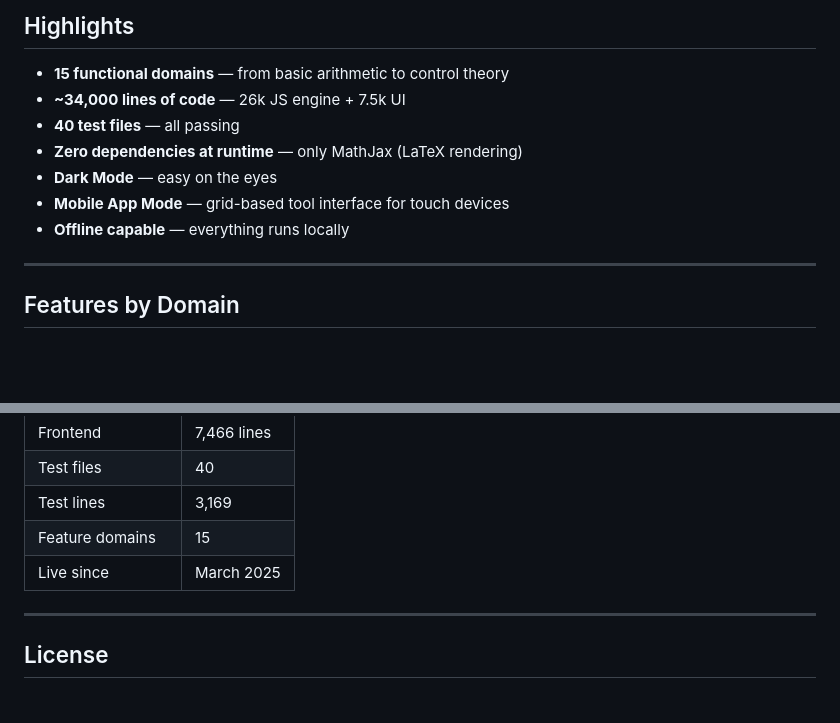
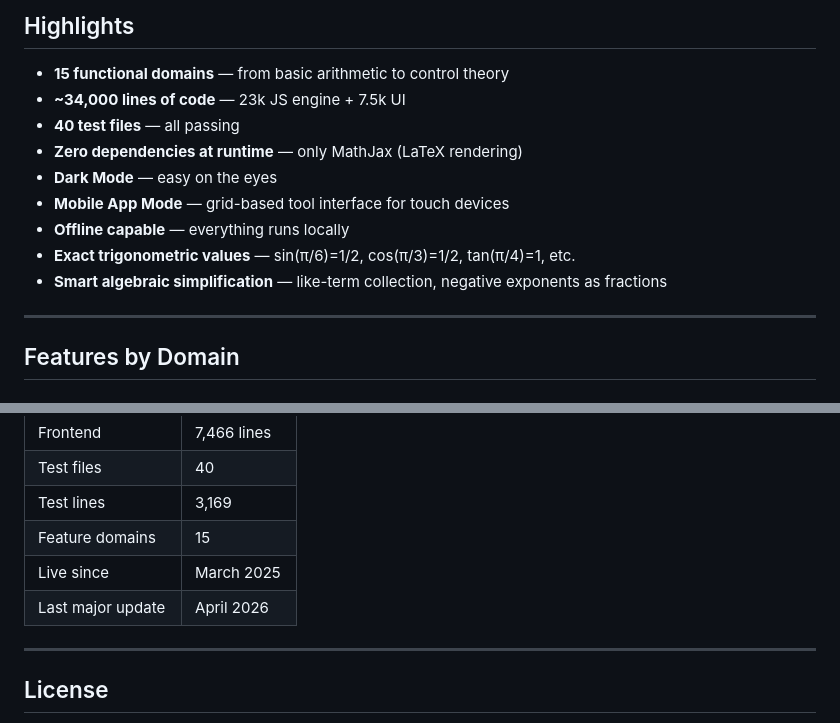
Before and after one commit to hendr15k/bookish-waffle, a Markdown page: README.md, 2 parts joined by grey strips. GitHub-like rendering; blank space fills up the shorter version.

```diff
--- a/README.md
+++ b/README.md
@@ -9,12 +9,14 @@ A lightweight, **client-side Computer Algebra System** with Xcas-like syntax, bu
 ## Highlights
 
 - **15 functional domains** — from basic arithmetic to control theory
-- **~34,000 lines of code** — 26k JS engine + 7.5k UI
+- **~34,000 lines of code** — 23k JS engine + 7.5k UI
 - **40 test files** — all passing
 - **Zero dependencies at runtime** — only MathJax (LaTeX rendering)
 - **Dark Mode** — easy on the eyes
 - **Mobile App Mode** — grid-based tool interface for touch devices
 - **Offline capable** — everything runs locally
+- **Exact trigonometric values** — sin(π/6)=1/2, cos(π/3)=1/2, tan(π/4)=1, etc.
+- **Smart algebraic simplification** — like-term collection, negative exponents as fractions
 
 ---
 
@@ -215,6 +244,7 @@ npm run test:chemistry   # Run chemistry tests
 | Test lines | 3,169 |
 | Feature domains | 15 |
 | Live since | March 2025 |
+| Last major update | April 2026 |
 
 ---
 
```
Also changed, not shown: other parts of README.md (+43 -16 lines).
